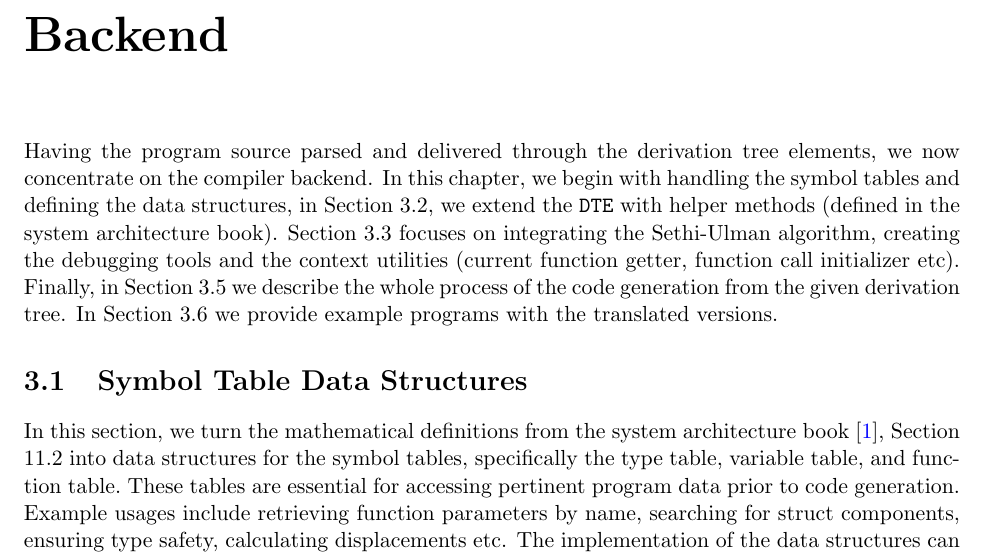
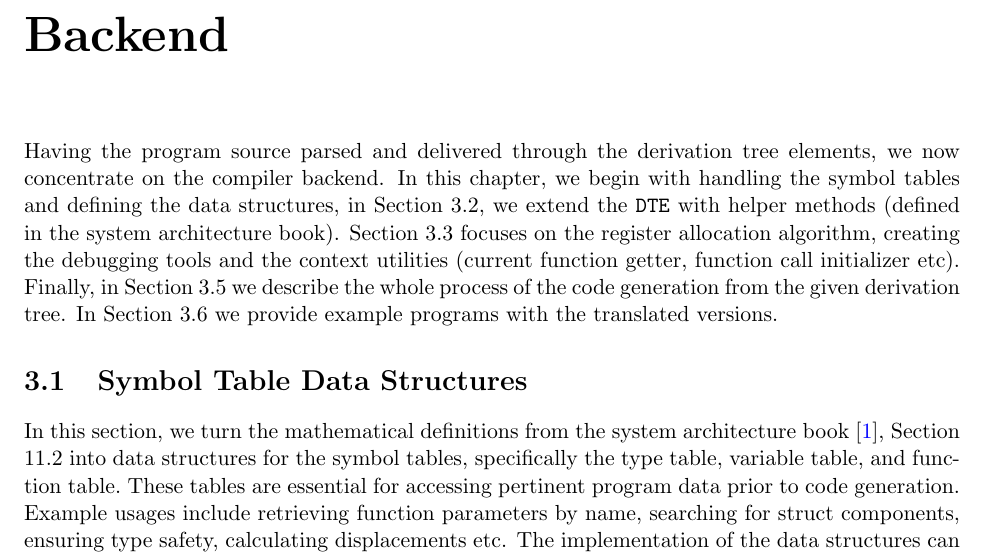
Before and after one commit to YamamotoTsunetomo/thesis, a LaTeX thesis (src/main.tex, which reads src/ch_backend.tex): part of page 42 of 78, cut so that both start at the same text. Compiled offline with pdfLaTeX.

Commit message:
minor fix

```diff
--- a/src/ch_backend.tex
+++ b/src/ch_backend.tex
@@ -4,7 +4,7 @@ concentrate on the compiler backend.
 In this chapter, we begin with handling the symbol tables and defining the data structures, in Section
 \ref{sec:adjustments-to-derivation-tree-element-(dte)-model}, we extend the \verb+DTE+
 with helper methods (defined in the system architecture book).
-Section~\ref{sec:using-new-tools-for-filling-the-symbol-tables} focuses on integrating the Sethi-Ulman algorithm,
+Section~\ref{sec:using-new-tools-for-filling-the-symbol-tables} focuses on the register allocation algorithm,
 creating the debugging tools and the context utilities (current function getter, function call initializer etc).
 Finally, in Section~\ref{sec:code_gen} we describe the whole process of the code generation from the given derivation tree.
 In Section~\ref{sec:translated_programs} we provide example programs with the translated versions.
```
